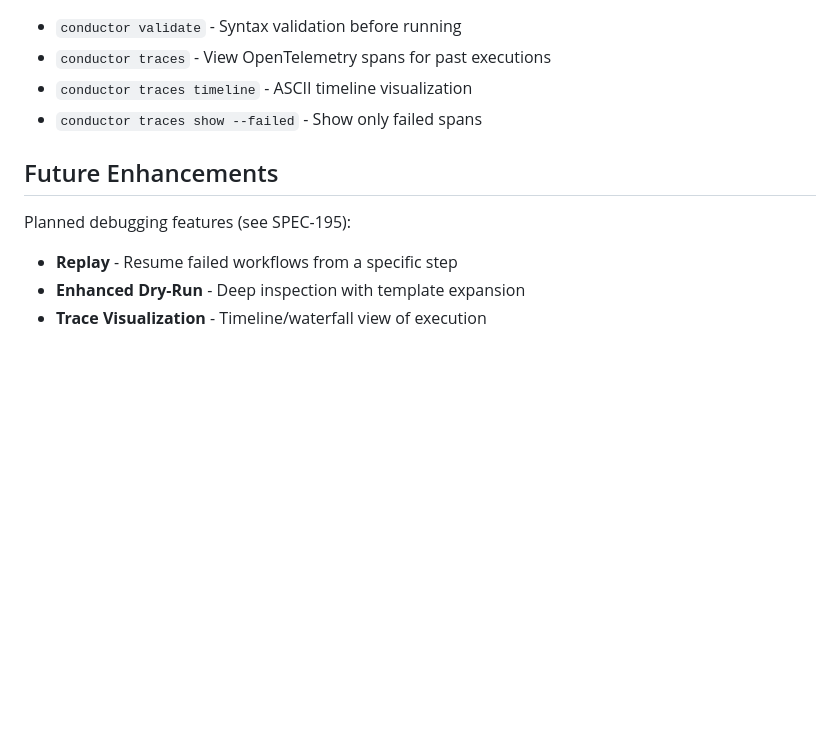
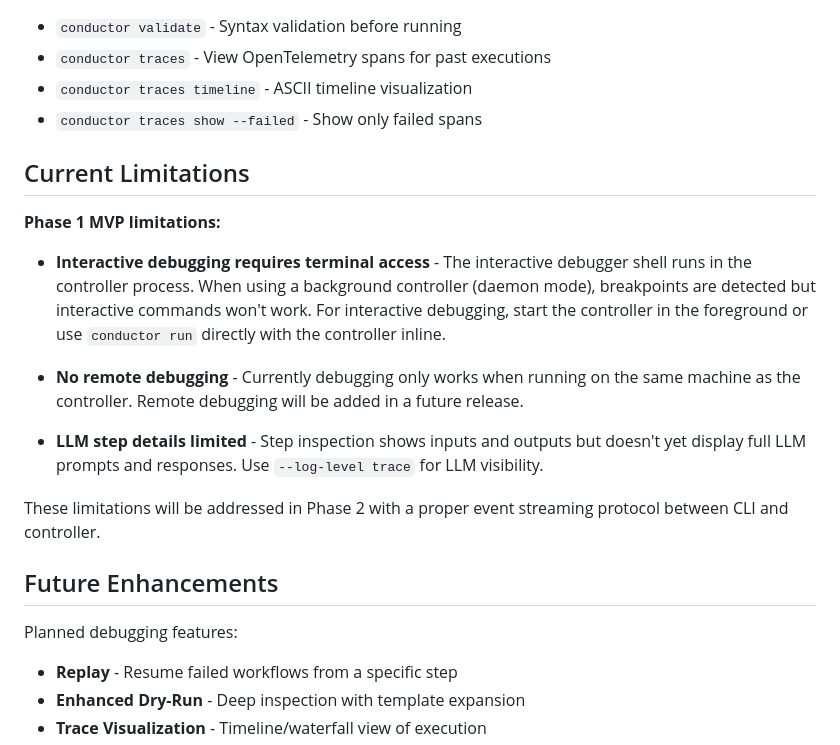
Before and after one commit to tombee/conductor, a Markdown page: docs/guides/debugging.md, the part around the change. Drawn GitHub-style; blank space fills up the shorter version.

Commit message:
docs: add Phase 1 limitations section to debugging guide

```diff
--- a/docs/guides/debugging.md
+++ b/docs/guides/debugging.md
@@ -365,9 +365,21 @@ If `conductor run show` doesn't show step details:
 - `conductor traces timeline` - ASCII timeline visualization
 - `conductor traces show --failed` - Show only failed spans
 
+## Current Limitations
+
+**Phase 1 MVP limitations:**
+
+- **Interactive debugging requires terminal access** - The interactive debugger shell runs in the controller process. When using a background controller (daemon mode), breakpoints are detected but interactive commands won't work. For interactive debugging, start the controller in the foreground or use `conductor run` directly with the controller inline.
+
+- **No remote debugging** - Currently debugging only works when running on the same machine as the controller. Remote debugging will be added in a future release.
+
+- **LLM step details limited** - Step inspection shows inputs and outputs but doesn't yet display full LLM prompts and responses. Use `--log-level trace` for LLM visibility.
+
+These limitations will be addressed in Phase 2 with a proper event streaming protocol between CLI and controller.
+
 ## Future Enhancements
 
-Planned debugging features (see SPEC-195):
+Planned debugging features:
 
 - **Replay** - Resume failed workflows from a specific step
 - **Enhanced Dry-Run** - Deep inspection with template expansion
```
